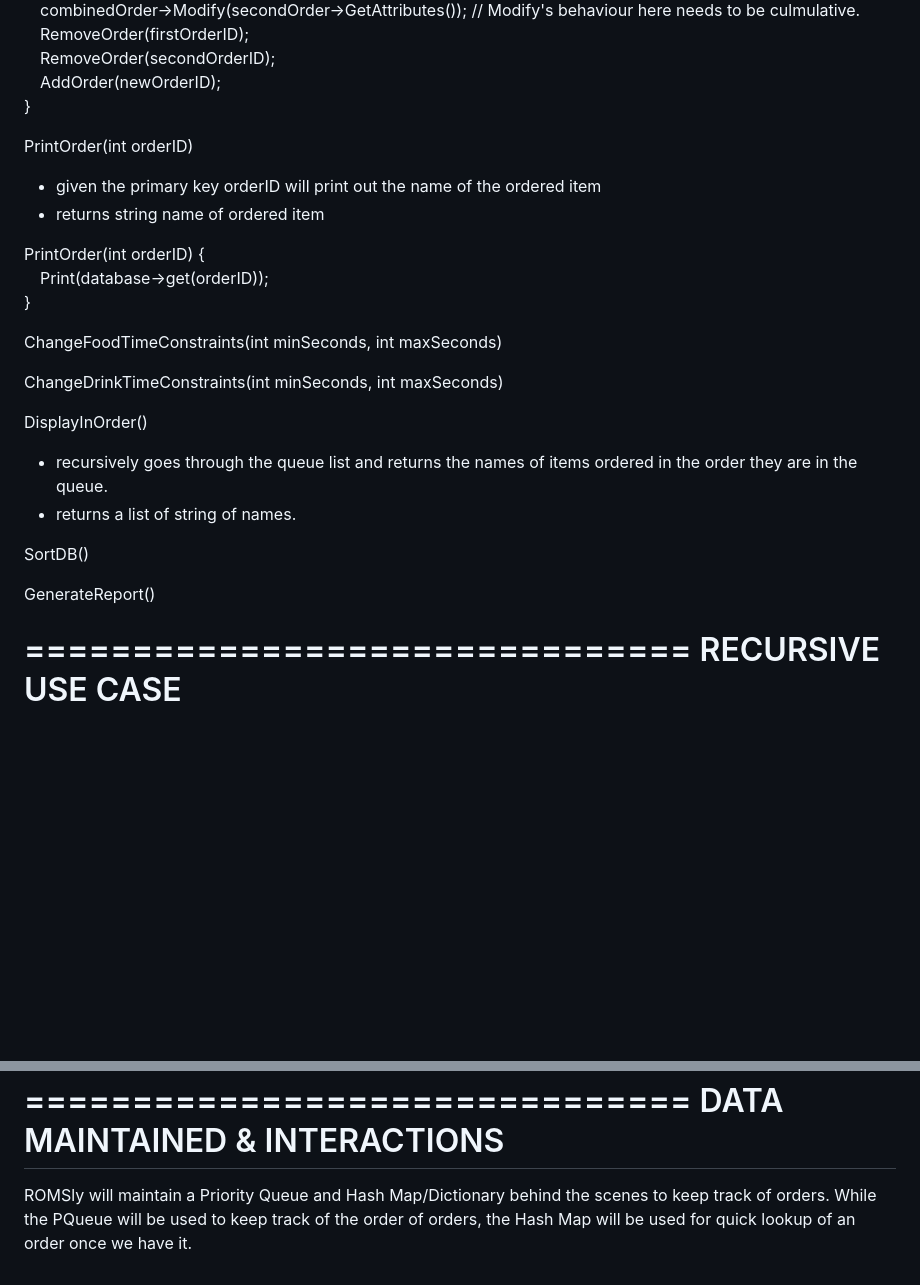
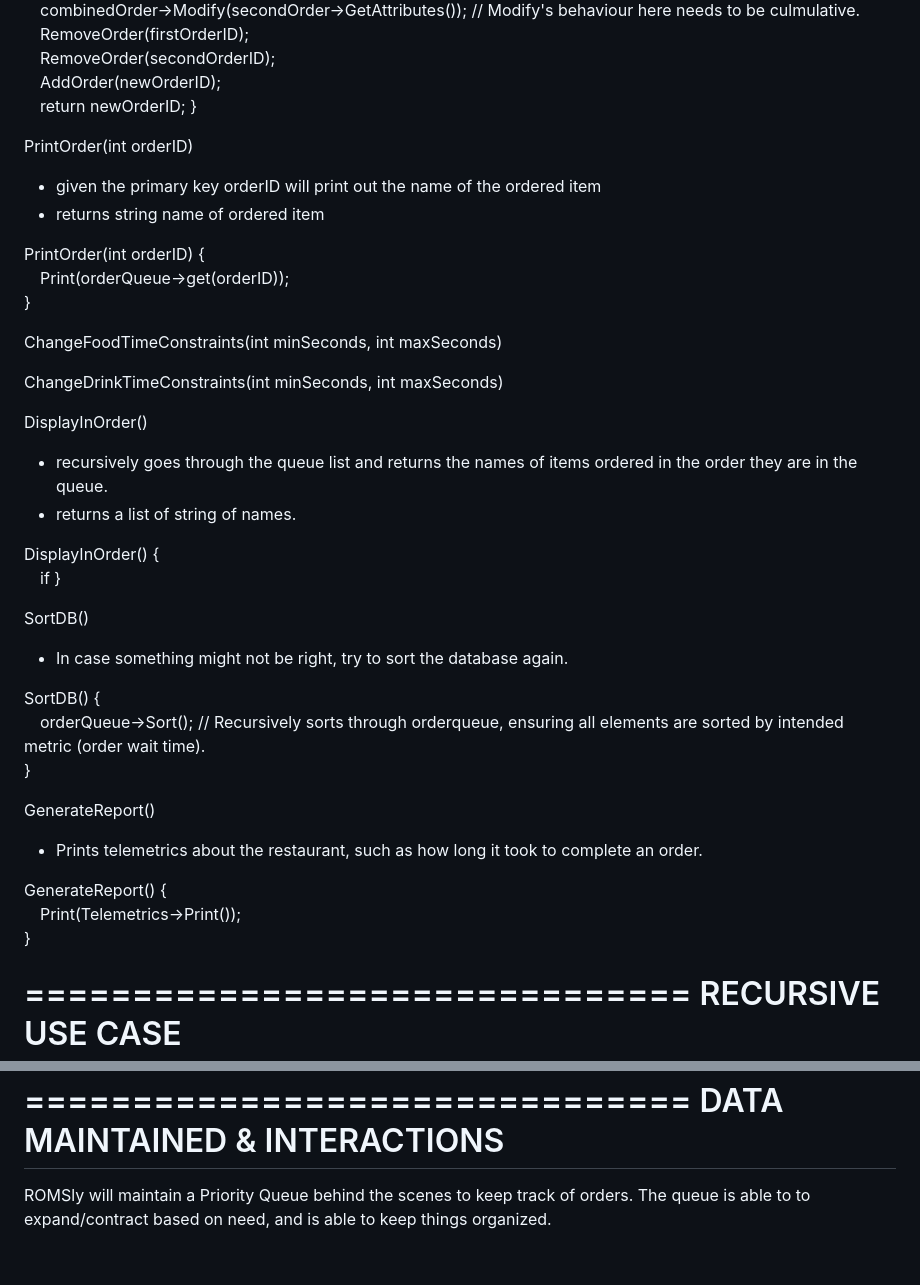
Before and after one commit to ddinh0411/ROMSly, a Markdown page: design2.md, 2 parts joined by grey strips. Drawn GitHub-style; blank space fills up the shorter version.

```diff
--- a/design2.md
+++ b/design2.md
@@ -83,6 +84,7 @@ CombineOrders(int firstOrderID, int secondOrderID) { <br>
 &emsp;RemoveOrder(firstOrderID); <br>
 &emsp;RemoveOrder(secondOrderID); <br>
 &emsp;AddOrder(newOrderID); <br>
+&emsp;return newOrderID;
 }
 
 PrintOrder(int orderID)
@@ -90,7 +92,7 @@ PrintOrder(int orderID)
 - returns string name of ordered item
 
 PrintOrder(int orderID) { <br>
-&emsp;Print(database->get(orderID)); <br>
+&emsp;Print(orderQueue->get(orderID)); <br>
 }
 
 ChangeFoodTimeConstraints(int minSeconds, int maxSeconds)
@@ -103,11 +105,23 @@ DisplayInOrder()
 - recursively goes through the queue list and returns the names of items ordered in the order they are in the queue.
 - returns a list of string of names.
 
+DisplayInOrder() { <br>
+&emsp;if
+}
+
 SortDB()
+- In case something might not be right, try to sort the database again.
 
+SortDB() { <br>
+&emsp;orderQueue->Sort(); // Recursively sorts through orderqueue, ensuring all elements are sorted by intended metric (order wait time). <br>
+}
 
 GenerateReport()
+- Prints telemetrics about the restaurant, such as how long it took to complete an order.
 
+GenerateReport() { <br>
+&emsp;Print(Telemetrics->Print()); <br>
+}
 
 ===============================
 RECURSIVE USE CASE
@@ -120,4 +134,4 @@ RECURSIVE USE CASE
 DATA MAINTAINED & INTERACTIONS
 ===============================
 
-ROMSly will maintain a Priority Queue and Hash Map/Dictionary behind the scenes to keep track of orders. While the PQueue will be used to keep track of the order of orders, the Hash Map will be used for quick lookup of an order once we have it.
+ROMSly will maintain a Priority Queue behind the scenes to keep track of orders. The queue is able to to expand/contract based on need, and is able to keep things organized.
```
Also changed, not shown: other parts of design2.md (+10 -9 lines).
